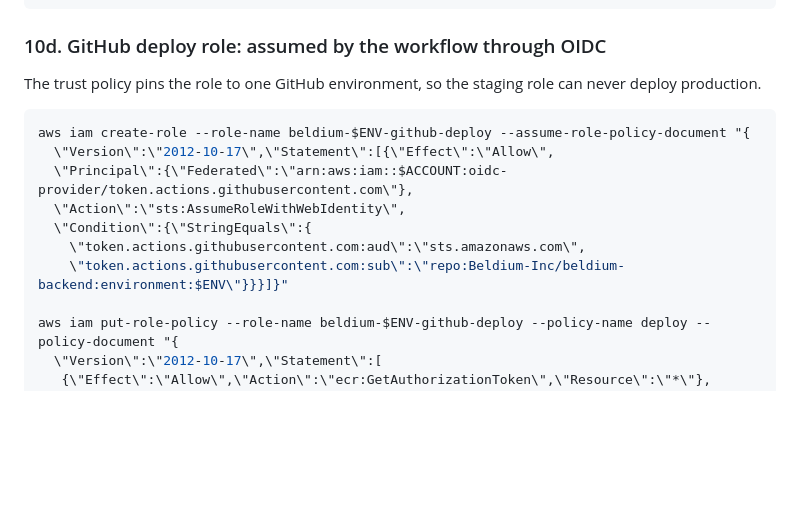
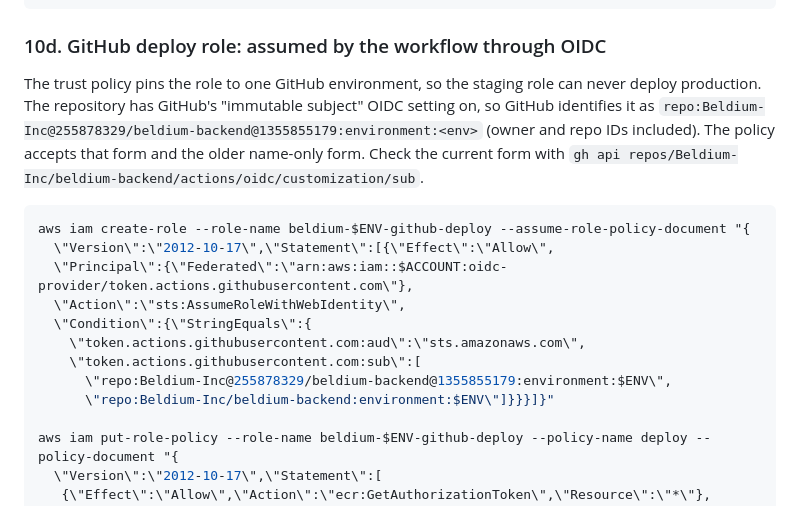
Before and after one commit to Beldium-Inc/beldium-backend, a Markdown page: docs/aws-deployment.md, the part around the change. GitHub-like rendering; blank space fills up the shorter version.

Commit message:
docs: GitHub deploy role trusts the immutable OIDC subject format
Co-Authored-By: Claude Opus 5.5 <noreply@anthropic.com>

````diff
--- a/docs/aws-deployment.md
+++ b/docs/aws-deployment.md
@@ -365,7 +365,7 @@ aws iam attach-role-policy --role-name beldium-$ENV-ecs-infrastructure \
 
 ### 10d. GitHub deploy role: assumed by the workflow through OIDC
 
-The trust policy pins the role to one GitHub environment, so the staging role can never deploy production.
+The trust policy pins the role to one GitHub environment, so the staging role can never deploy production. The repository has GitHub's "immutable subject" OIDC setting on, so GitHub identifies it as `repo:Beldium-Inc@255878329/beldium-backend@1355855179:environment:<env>` (owner and repo IDs included). The policy accepts that form and the older name-only form. Check the current form with `gh api repos/Beldium-Inc/beldium-backend/actions/oidc/customization/sub`.
 
 ```bash
 aws iam create-role --role-name beldium-$ENV-github-deploy --assume-role-policy-document "{
@@ -374,7 +374,9 @@ aws iam create-role --role-name beldium-$ENV-github-deploy --assume-role-policy-
   \"Action\":\"sts:AssumeRoleWithWebIdentity\",
   \"Condition\":{\"StringEquals\":{
     \"token.actions.githubusercontent.com:aud\":\"sts.amazonaws.com\",
-    \"token.actions.githubusercontent.com:sub\":\"repo:Beldium-Inc/beldium-backend:environment:$ENV\"}}}]}"
+    \"token.actions.githubusercontent.com:sub\":[
+      \"repo:Beldium-Inc@255878329/beldium-backend@1355855179:environment:$ENV\",
+      \"repo:Beldium-Inc/beldium-backend:environment:$ENV\"]}}}]}"
 
 aws iam put-role-policy --role-name beldium-$ENV-github-deploy --policy-name deploy --policy-document "{
   \"Version\":\"2012-10-17\",\"Statement\":[
````
